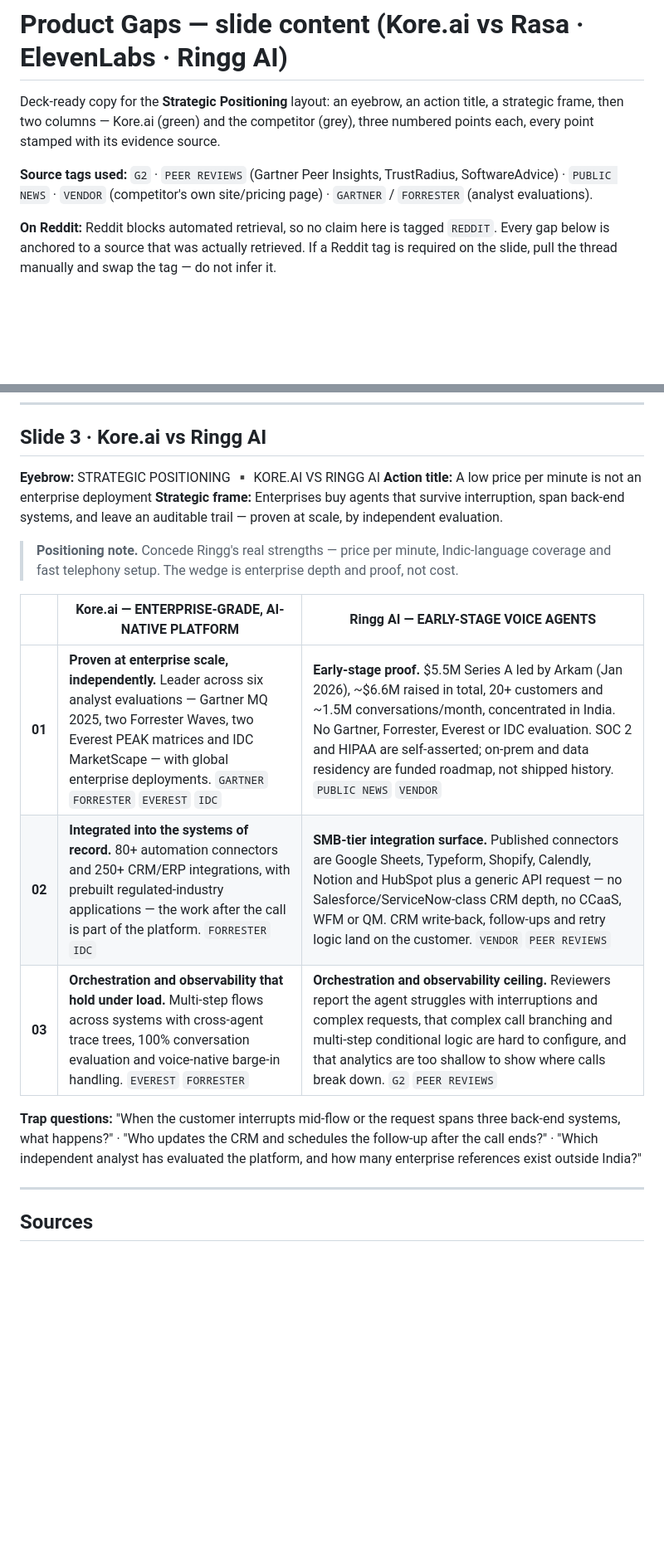
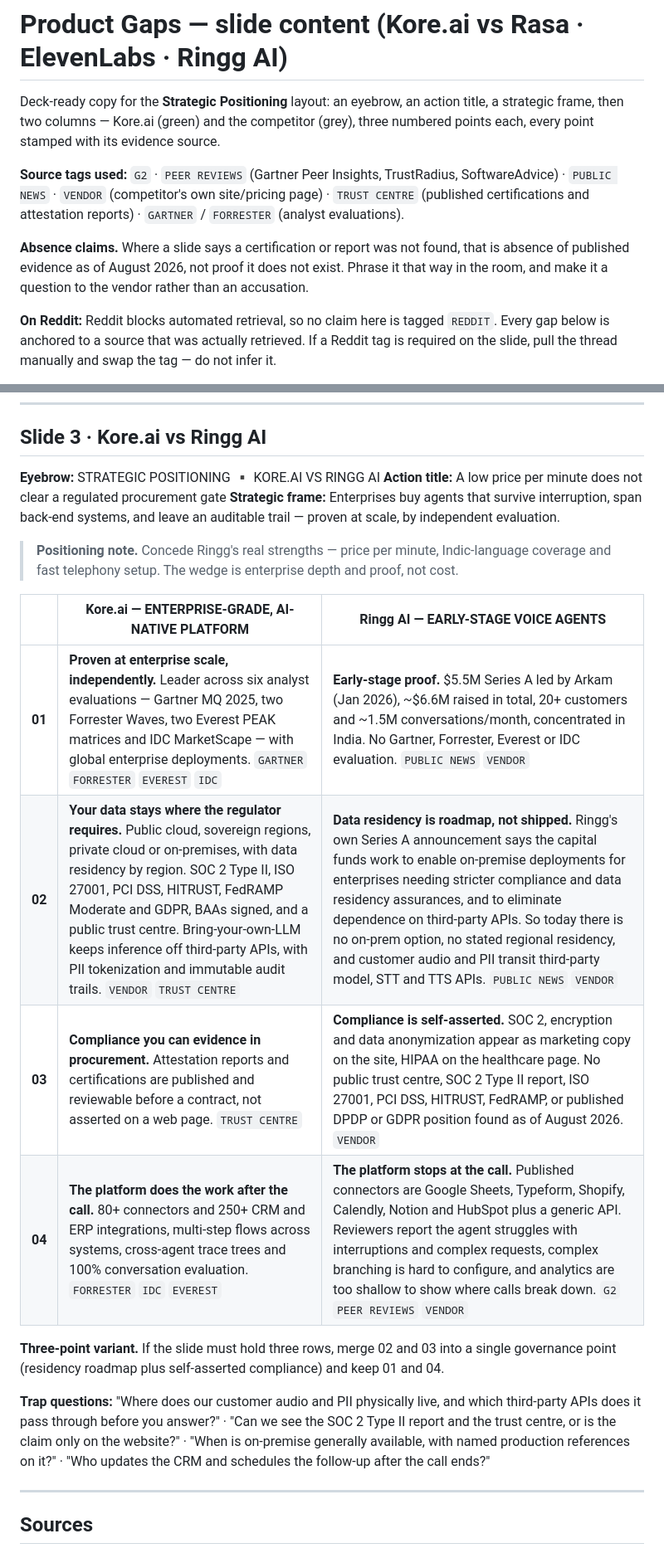
Before and after one commit to Anurag160596/SQL-1, a Markdown page: knowledge_base/product-gaps-slide-content.md, 2 parts joined by grey strips. Shown at 83% size. Rendered like a GitHub page; blank space fills up the shorter version.

```diff
--- a/knowledge_base/product-gaps-slide-content.md
+++ b/knowledge_base/product-gaps-slide-content.md
@@ -6,7 +6,12 @@ numbered points each, every point stamped with its evidence source.
 
 **Source tags used:** `G2` · `PEER REVIEWS` (Gartner Peer Insights, TrustRadius,
 SoftwareAdvice) · `PUBLIC NEWS` · `VENDOR` (competitor's own site/pricing page) ·
+`TRUST CENTRE` (published certifications and attestation reports) ·
 `GARTNER` / `FORRESTER` (analyst evaluations).
+
+**Absence claims.** Where a slide says a certification or report was not found, that is
+absence of published evidence as of August 2026, not proof it does not exist. Phrase it that
+way in the room, and make it a question to the vendor rather than an accusation.
 
 **On Reddit:** Reddit blocks automated retrieval, so no claim here is tagged `REDDIT`.
 Every gap below is anchored to a source that was actually retrieved. If a Reddit tag is
@@ -67,7 +72,7 @@ forecast cost when volume spikes past your concurrency limit at 2× per minute?"
 ## Slide 3 · Kore.ai vs Ringg AI
 
 **Eyebrow:** STRATEGIC POSITIONING ▪ KORE.AI VS RINGG AI
-**Action title:** A low price per minute is not an enterprise deployment
+**Action title:** A low price per minute does not clear a regulated procurement gate
 **Strategic frame:** Enterprises buy agents that survive interruption, span back-end
 systems, and leave an auditable trail — proven at scale, by independent evaluation.
 
@@ -76,14 +81,19 @@ systems, and leave an auditable trail — proven at scale, by independent evalua
 
 | | **Kore.ai** — ENTERPRISE-GRADE, AI-NATIVE PLATFORM | **Ringg AI** — EARLY-STAGE VOICE AGENTS |
 |---|---|---|
-| **01** | **Proven at enterprise scale, independently.** Leader across six analyst evaluations — Gartner MQ 2025, two Forrester Waves, two Everest PEAK matrices and IDC MarketScape — with global enterprise deployments. `GARTNER` `FORRESTER` `EVEREST` `IDC` | **Early-stage proof.** $5.5M Series A led by Arkam (Jan 2026), ~$6.6M raised in total, 20+ customers and ~1.5M conversations/month, concentrated in India. No Gartner, Forrester, Everest or IDC evaluation. SOC 2 and HIPAA are self-asserted; on-prem and data residency are funded roadmap, not shipped history. `PUBLIC NEWS` `VENDOR` |
-| **02** | **Integrated into the systems of record.** 80+ automation connectors and 250+ CRM/ERP integrations, with prebuilt regulated-industry applications — the work after the call is part of the platform. `FORRESTER` `IDC` | **SMB-tier integration surface.** Published connectors are Google Sheets, Typeform, Shopify, Calendly, Notion and HubSpot plus a generic API request — no Salesforce/ServiceNow-class CRM depth, no CCaaS, WFM or QM. CRM write-back, follow-ups and retry logic land on the customer. `VENDOR` `PEER REVIEWS` |
-| **03** | **Orchestration and observability that hold under load.** Multi-step flows across systems with cross-agent trace trees, 100% conversation evaluation and voice-native barge-in handling. `EVEREST` `FORRESTER` | **Orchestration and observability ceiling.** Reviewers report the agent struggles with interruptions and complex requests, that complex call branching and multi-step conditional logic are hard to configure, and that analytics are too shallow to show where calls break down. `G2` `PEER REVIEWS` |
+| **01** | **Proven at enterprise scale, independently.** Leader across six analyst evaluations — Gartner MQ 2025, two Forrester Waves, two Everest PEAK matrices and IDC MarketScape — with global enterprise deployments. `GARTNER` `FORRESTER` `EVEREST` `IDC` | **Early-stage proof.** $5.5M Series A led by Arkam (Jan 2026), ~$6.6M raised in total, 20+ customers and ~1.5M conversations/month, concentrated in India. No Gartner, Forrester, Everest or IDC evaluation. `PUBLIC NEWS` `VENDOR` |
+| **02** | **Your data stays where the regulator requires.** Public cloud, sovereign regions, private cloud or on-premises, with data residency by region. SOC 2 Type II, ISO 27001, PCI DSS, HITRUST, FedRAMP Moderate and GDPR, BAAs signed, and a public trust centre. Bring-your-own-LLM keeps inference off third-party APIs, with PII tokenization and immutable audit trails. `VENDOR` `TRUST CENTRE` | **Data residency is roadmap, not shipped.** Ringg's own Series A announcement says the capital funds work to enable on-premise deployments for enterprises needing stricter compliance and data residency assurances, and to eliminate dependence on third-party APIs. So today there is no on-prem option, no stated regional residency, and customer audio and PII transit third-party model, STT and TTS APIs. `PUBLIC NEWS` `VENDOR` |
+| **03** | **Compliance you can evidence in procurement.** Attestation reports and certifications are published and reviewable before a contract, not asserted on a web page. `TRUST CENTRE` | **Compliance is self-asserted.** SOC 2, encryption and data anonymization appear as marketing copy on the site, HIPAA on the healthcare page. No public trust centre, SOC 2 Type II report, ISO 27001, PCI DSS, HITRUST, FedRAMP, or published DPDP or GDPR position found as of August 2026. `VENDOR` |
+| **04** | **The platform does the work after the call.** 80+ connectors and 250+ CRM and ERP integrations, multi-step flows across systems, cross-agent trace trees and 100% conversation evaluation. `FORRESTER` `IDC` `EVEREST` | **The platform stops at the call.** Published connectors are Google Sheets, Typeform, Shopify, Calendly, Notion and HubSpot plus a generic API. Reviewers report the agent struggles with interruptions and complex requests, complex branching is hard to configure, and analytics are too shallow to show where calls break down. `G2` `PEER REVIEWS` `VENDOR` |
 
-**Trap questions:** "When the customer interrupts mid-flow or the request spans three
-back-end systems, what happens?" · "Who updates the CRM and schedules the follow-up after
-the call ends?" · "Which independent analyst has evaluated the platform, and how many
-enterprise references exist outside India?"
+**Three-point variant.** If the slide must hold three rows, merge 02 and 03 into a single
+governance point (residency roadmap plus self-asserted compliance) and keep 01 and 04.
+
+**Trap questions:** "Where does our customer audio and PII physically live, and which
+third-party APIs does it pass through before you answer?" · "Can we see the SOC 2 Type II
+report and the trust centre, or is the claim only on the website?" · "When is on-premise
+generally available, with named production references on it?" · "Who updates the CRM and
+schedules the follow-up after the call ends?"
 
 ---
 
```
Also changed, not shown: other parts of knowledge_base/product-gaps-slide-content.md (+3 -0 lines), knowledge_base/competitors.md (+35 -15 lines).
